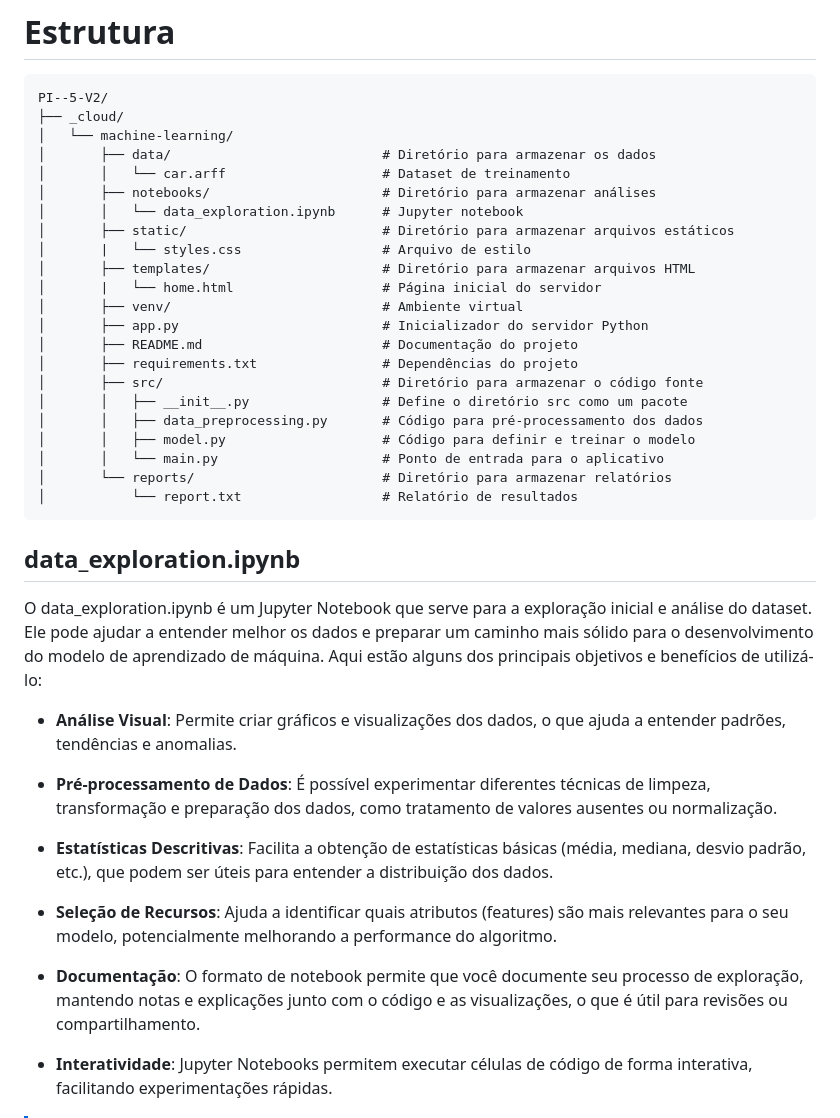
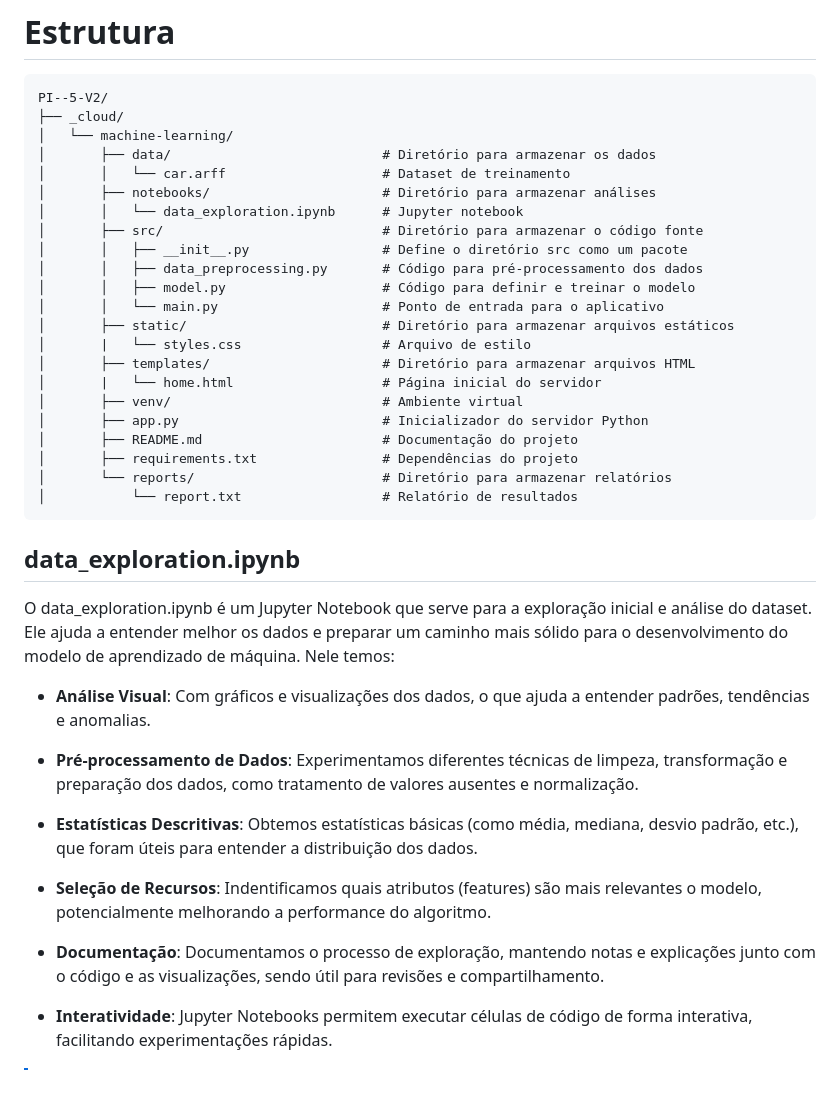
Before and after one commit to Leonardo-henriqu2/PI---5-v2, a Markdown page: _cloud/machine-learning/README.md, the part around the change. Drawn GitHub-style; blank space fills up the shorter version.

````diff
--- a/_cloud/machine-learning/README.md
+++ b/_cloud/machine-learning/README.md
@@ -106,6 +106,11 @@ PI--5-V2/
 │       │   └── car.arff                    # Dataset de treinamento
 │       ├── notebooks/                      # Diretório para armazenar análises
 │       │   └── data_exploration.ipynb      # Jupyter notebook
+│       ├── src/                            # Diretório para armazenar o código fonte
+│       │   ├── __init__.py                 # Define o diretório src como um pacote
+│       │   ├── data_preprocessing.py       # Código para pré-processamento dos dados
+│       │   ├── model.py                    # Código para definir e treinar o modelo
+│       │   └── main.py                     # Ponto de entrada para o aplicativo
 │       ├── static/                         # Diretório para armazenar arquivos estáticos
 │       |   └── styles.css                  # Arquivo de estilo
 │       ├── templates/                      # Diretório para armazenar arquivos HTML
@@ -114,28 +119,23 @@ PI--5-V2/
 │       ├── app.py                          # Inicializador do servidor Python
 │       ├── README.md                       # Documentação do projeto
 │       ├── requirements.txt                # Dependências do projeto
-│       ├── src/                            # Diretório para armazenar o código fonte
-│       │   ├── __init__.py                 # Define o diretório src como um pacote
-│       │   ├── data_preprocessing.py       # Código para pré-processamento dos dados
-│       │   ├── model.py                    # Código para definir e treinar o modelo
-│       │   └── main.py                     # Ponto de entrada para o aplicativo
 │       └── reports/                        # Diretório para armazenar relatórios
 │           └── report.txt                  # Relatório de resultados
 ```
 
 ## data_exploration.ipynb
 
-O data_exploration.ipynb é um Jupyter Notebook que serve para a exploração inicial e análise do dataset. Ele pode ajudar a entender melhor os dados e preparar um caminho mais sólido para o desenvolvimento do modelo de aprendizado de máquina. Aqui estão alguns dos principais objetivos e benefícios de utilizá-lo:
+O data_exploration.ipynb é um Jupyter Notebook que serve para a exploração inicial e análise do dataset. Ele ajuda a entender melhor os dados e preparar um caminho mais sólido para o desenvolvimento do modelo de aprendizado de máquina. Nele temos:
 
-- **Análise Visual**: Permite criar gráficos e visualizações dos dados, o que ajuda a entender padrões, tendências e anomalias.
+- **Análise Visual**: Com gráficos e visualizações dos dados, o que ajuda a entender padrões, tendências e anomalias.
 
-- **Pré-processamento de Dados**: É possível experimentar diferentes técnicas de limpeza, transformação e preparação dos dados, como tratamento de valores ausentes ou normalização.
+- **Pré-processamento de Dados**: Experimentamos diferentes técnicas de limpeza, transformação e preparação dos dados, como tratamento de valores ausentes e normalização.
 
-- **Estatísticas Descritivas**: Facilita a obtenção de estatísticas básicas (média, mediana, desvio padrão, etc.), que podem ser úteis para entender a distribuição dos dados.
+- **Estatísticas Descritivas**: Obtemos estatísticas básicas (como média, mediana, desvio padrão, etc.), que foram úteis para entender a distribuição dos dados.
 
-- **Seleção de Recursos**: Ajuda a identificar quais atributos (features) são mais relevantes para o seu modelo, potencialmente melhorando a performance do algoritmo.
+- **Seleção de Recursos**: Indentificamos quais atributos (features) são mais relevantes o modelo, potencialmente melhorando a performance do algoritmo.
 
-- **Documentação**: O formato de notebook permite que você documente seu processo de exploração, mantendo notas e explicações junto com o código e as visualizações, o que é útil para revisões ou compartilhamento.
+- **Documentação**: Documentamos o processo de exploração, mantendo notas e explicações junto com o código e as visualizações, sendo útil para revisões e compartilhamento.
 
 - **Interatividade**: Jupyter Notebooks permitem executar células de código de forma interativa, facilitando experimentações rápidas.
 
````
